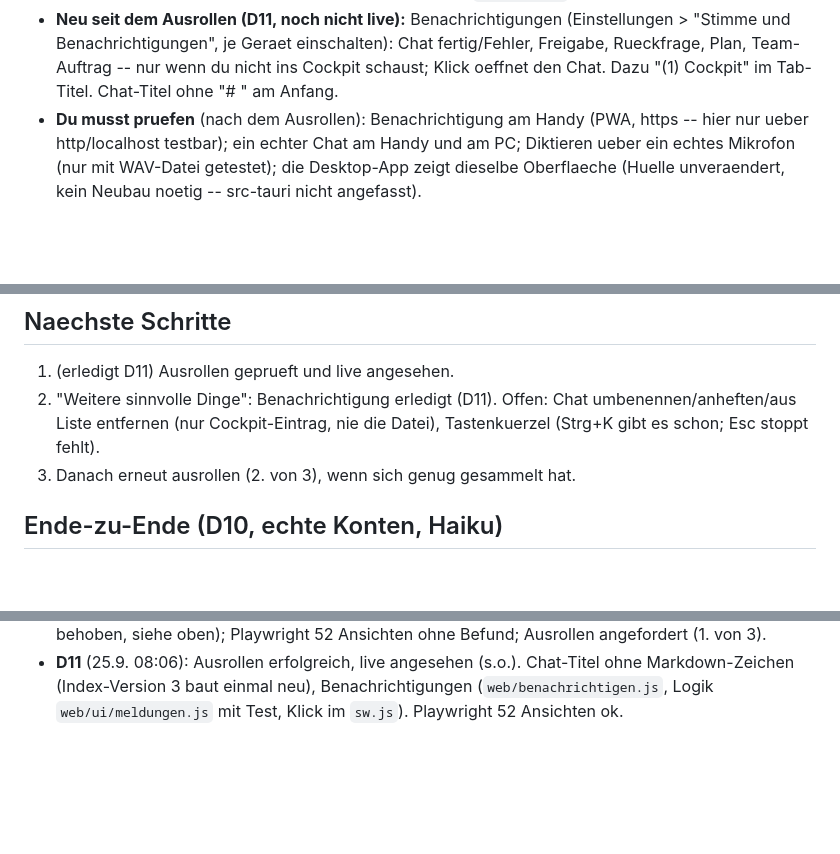
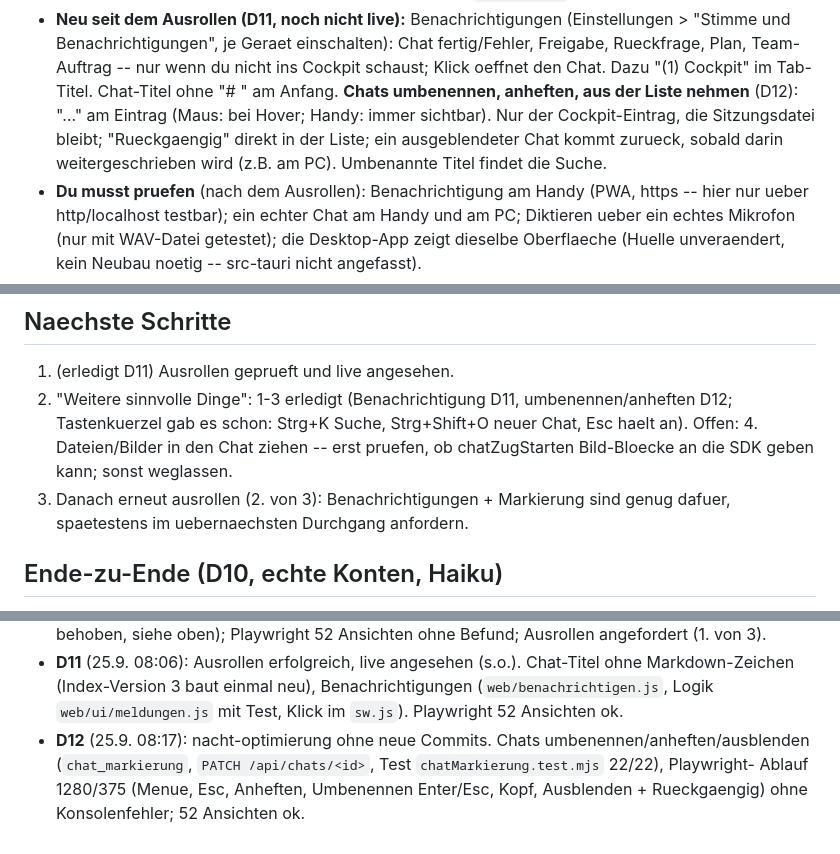
Before and after one commit to candressler-art/cockpit, a Markdown page: UMBAU-LOGBUCH.md, 3 parts joined by grey strips. GitHub-like rendering; blank space fills up the shorter version.

Commit message:
Umbau: Logbuch nach Durchgang 12
Co-Authored-By: Claude <noreply@anthropic.com>

```diff
--- a/UMBAU-LOGBUCH.md
+++ b/UMBAU-LOGBUCH.md
@@ -25,6 +25,11 @@
   Chat fertig/Fehler, Freigabe, Rueckfrage, Plan, Team-Auftrag -- nur wenn
   du nicht ins Cockpit schaust; Klick oeffnet den Chat. Dazu "(1) Cockpit"
   im Tab-Titel. Chat-Titel ohne "# " am Anfang.
+  **Chats umbenennen, anheften, aus der Liste nehmen** (D12): "…" am
+  Eintrag (Maus: bei Hover; Handy: immer sichtbar). Nur der
+  Cockpit-Eintrag, die Sitzungsdatei bleibt; "Rueckgaengig" direkt in der
+  Liste; ein ausgeblendeter Chat kommt zurueck, sobald darin
+  weitergeschrieben wird (z.B. am PC). Umbenannte Titel findet die Suche.
 - **Du musst pruefen** (nach dem Ausrollen): Benachrichtigung am Handy
   (PWA, https -- hier nur ueber http/localhost testbar); ein echter Chat am Handy und
   am PC; Diktieren ueber ein echtes Mikrofon (nur mit WAV-Datei getestet);
@@ -108,10 +113,13 @@ Alle Endpunkte und WebSocket-Nachrichten stehen jetzt in README.md
 ## Naechste Schritte
 
 1. (erledigt D11) Ausrollen geprueft und live angesehen.
-2. "Weitere sinnvolle Dinge": Benachrichtigung erledigt (D11). Offen:
-   Chat umbenennen/anheften/aus Liste entfernen (nur Cockpit-Eintrag, nie
-   die Datei), Tastenkuerzel (Strg+K gibt es schon; Esc stoppt fehlt).
-3. Danach erneut ausrollen (2. von 3), wenn sich genug gesammelt hat.
+2. "Weitere sinnvolle Dinge": 1-3 erledigt (Benachrichtigung D11,
+   umbenennen/anheften D12; Tastenkuerzel gab es schon: Strg+K Suche,
+   Strg+Shift+O neuer Chat, Esc haelt an). Offen: 4. Dateien/Bilder in den
+   Chat ziehen -- erst pruefen, ob chatZugStarten Bild-Bloecke an die SDK
+   geben kann; sonst weglassen.
+3. Danach erneut ausrollen (2. von 3): Benachrichtigungen + Markierung
+   sind genug dafuer, spaetestens im uebernaechsten Durchgang anfordern.
 
 ## Ende-zu-Ende (D10, echte Konten, Haiku)
 
@@ -157,3 +165,8 @@ Alle Endpunkte und WebSocket-Nachrichten stehen jetzt in README.md
   Chat-Titel ohne Markdown-Zeichen (Index-Version 3 baut einmal neu),
   Benachrichtigungen (`web/benachrichtigen.js`, Logik `web/ui/meldungen.js`
   mit Test, Klick im `sw.js`). Playwright 52 Ansichten ok.
+- **D12** (25.9. 08:17): nacht-optimierung ohne neue Commits. Chats
+  umbenennen/anheften/ausblenden (`chat_markierung`, `PATCH
+  /api/chats/<id>`, Test `chatMarkierung.test.mjs` 22/22), Playwright-
+  Ablauf 1280/375 (Menue, Esc, Anheften, Umbenennen Enter/Esc, Kopf,
+  Ausblenden + Rueckgaengig) ohne Konsolenfehler; 52 Ansichten ok.
```
